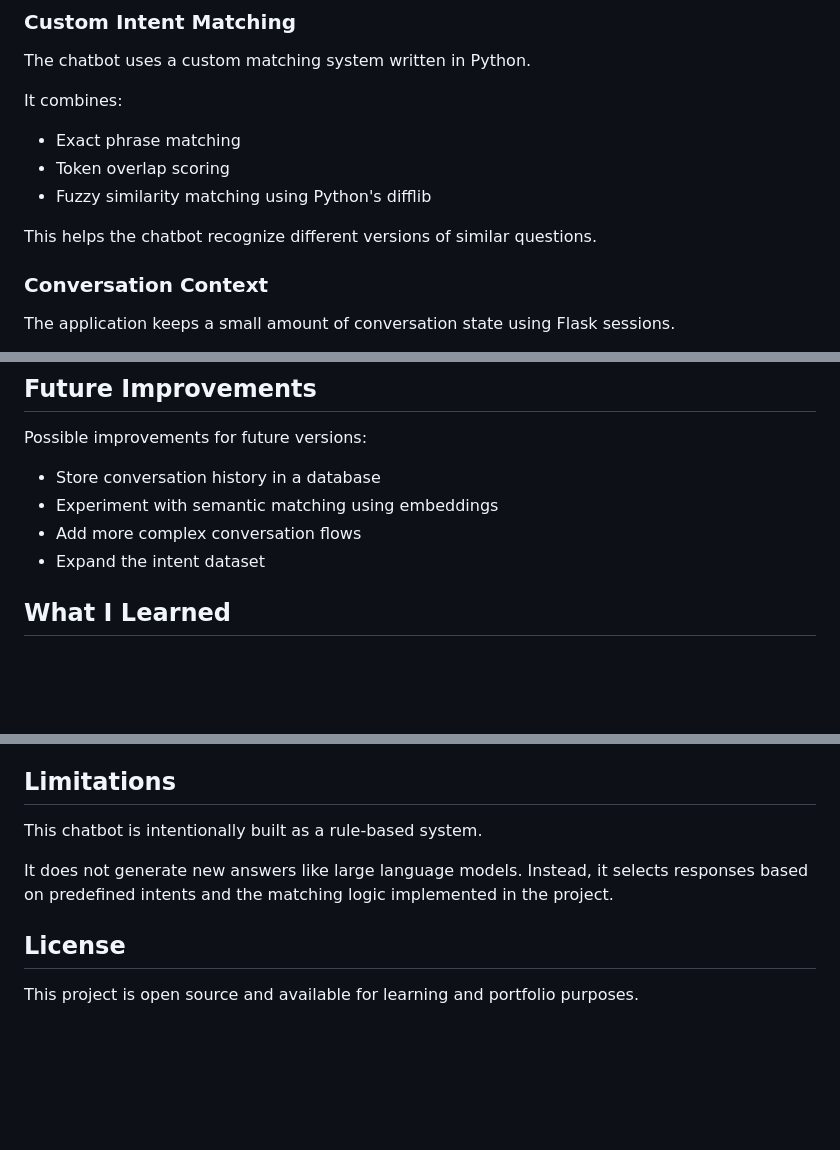
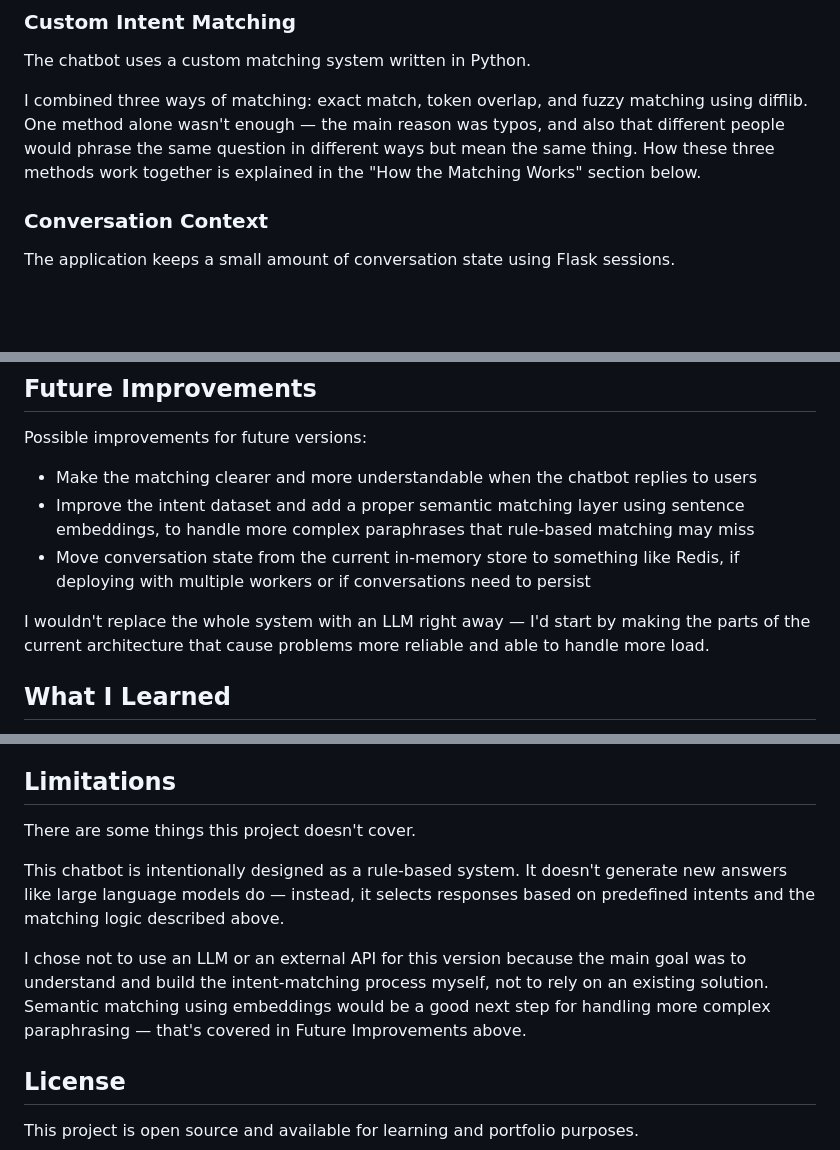
Before and after one commit to faegheh8114/advanced_chatbot, a Markdown page: README.md, 3 parts joined by grey strips. Drawn GitHub-style; blank space fills up the shorter version.

```diff
--- a/README.md
+++ b/README.md
@@ -46,14 +42,7 @@ To handle this, I improved the matching system by combining multiple techniques
 
 The chatbot uses a custom matching system written in Python.
 
-It combines:
-
-- Exact phrase matching
-- Token overlap scoring
-- Fuzzy similarity matching using Python's difflib
-
-This helps the chatbot recognize different versions of similar questions.
-
+I combined three ways of matching: exact match, token overlap, and fuzzy matching using difflib. One method alone wasn't enough — the main reason was typos, and also that different people would phrase the same question in different ways but mean the same thing. How these three methods work together is explained in the "How the Matching Works" section below.
 ### Conversation Context
 
 The application keeps a small amount of conversation state using Flask sessions.
@@ -196,10 +185,11 @@ pytest
 
 Possible improvements for future versions:
 
-- Store conversation history in a database
-- Experiment with semantic matching using embeddings
-- Add more complex conversation flows
-- Expand the intent dataset
+- Make the matching clearer and more understandable when the chatbot replies to users
+- Improve the intent dataset and add a proper semantic matching layer using sentence embeddings, to handle more complex     paraphrases that rule-based matching may miss
+- Move conversation state from the current in-memory store to something like Redis, if deploying with multiple workers or if conversations need to persist
+
+I wouldn't replace the whole system with an LLM right away — I'd start by making the parts of the current architecture that cause problems more reliable and able to handle more load.
 
 ## What I Learned
 
@@ -225,9 +215,11 @@ This project started as a simple rule-based chatbot, but gradually became a deep
 
 ## Limitations
 
-This chatbot is intentionally built as a rule-based system.
+There are some things this project doesn't cover.
 
-It does not generate new answers like large language models. Instead, it selects responses based on predefined intents and the matching logic implemented in the project.
+This chatbot is intentionally designed as a rule-based system. It doesn't generate new answers like large language models do — instead, it selects responses based on predefined intents and the matching logic described above.
+
+I chose not to use an LLM or an external API for this version because the main goal was to understand and build the intent-matching process myself, not to rely on an existing solution. Semantic matching using embeddings would be a good next step for handling more complex paraphrasing — that's covered in Future Improvements above.
 ## License
 
 This project is open source and available for learning and portfolio purposes.
```
Also changed, not shown: other parts of README.md (+1 -5 lines).
